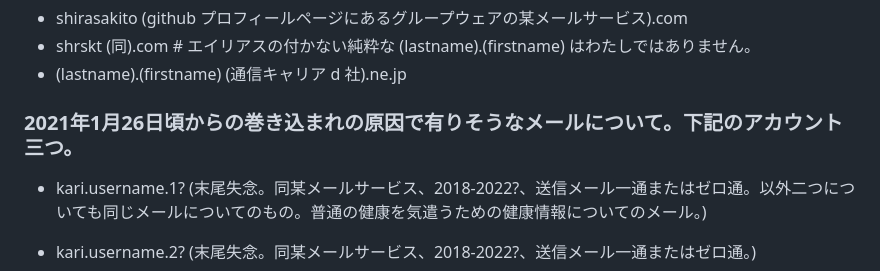
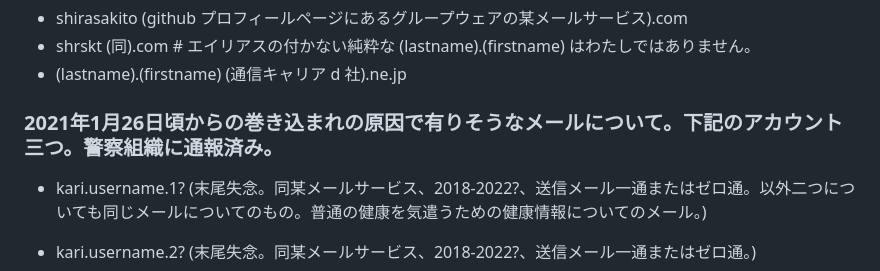
Before and after one commit to shirasakito/shirasakito.github.io, a Markdown page: README.md, the part around the change. Rendered like a GitHub page.

Commit message:
README.md の更新

```diff
--- a/README.md
+++ b/README.md
@@ -52,7 +52,7 @@ AutoPrinter
 - shrskt (同).com # エイリアスの付かない純粋な (lastname).(firstname) はわたしではありません。
 - (lastname).(firstname) (通信キャリア d 社).ne.jp
 
-### 2021年1月26日頃からの巻き込まれの原因で有りそうなメールについて。下記のアカウント三つ。
+### 2021年1月26日頃からの巻き込まれの原因で有りそうなメールについて。下記のアカウント三つ。警察組織に通報済み。
 - kari.username.1? (末尾失念。同某メールサービス、2018-2022?、送信メール一通またはゼロ通。以外二つについても同じメールについてのもの。普通の健康を気遣うための健康情報についてのメール。)
 - kari.username.2? (末尾失念。同某メールサービス、2018-2022?、送信メール一通またはゼロ通。)
 - ichiji.username?（末尾無しも含めて失念。同某メールサービス、2018-2022?、送信メール一通。確かこのアカウントから送信したはず。）
```
